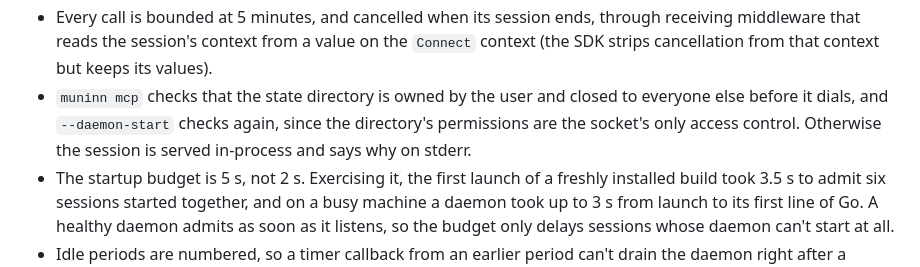
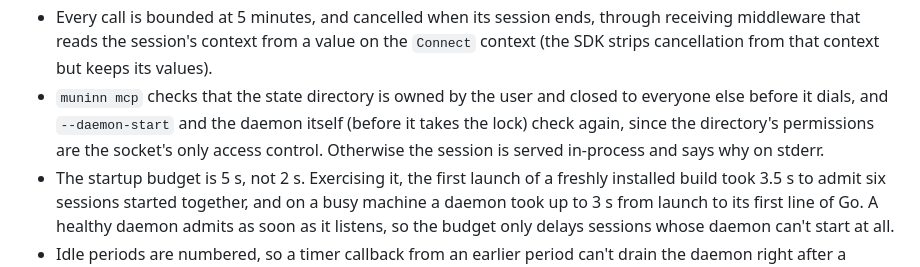
Before and after one commit to Broderick-Westrope/muninn, a Markdown page: plans/design-2026-10-20-shared-mcp-daemon.md, the part around the change. Rendered like a GitHub page.

Commit message:
docs: note that the daemon re-checks its state directory too
Co-authored-by: Brodie Westrope <brodie.westrope@gmail.com>

```diff
--- a/plans/design-2026-10-20-shared-mcp-daemon.md
+++ b/plans/design-2026-10-20-shared-mcp-daemon.md
@@ -451,9 +451,9 @@ The daemon uses the same value; with 17 concurrent sessions it stayed at
   `Connect` context (the SDK strips cancellation from that context but
   keeps its values).
 - `muninn mcp` checks that the state directory is owned by the user and
-  closed to everyone else before it dials, and `--daemon-start` checks
-  again, since the directory's permissions are the socket's only access
-  control. Otherwise the session is served in-process and says why on
+  closed to everyone else before it dials, and `--daemon-start` and the
+  daemon itself (before it takes the lock) check again, since the
+  directory's permissions are the socket's only access control. Otherwise the session is served in-process and says why on
   stderr.
 - The startup budget is 5 s, not 2 s. Exercising it, the first launch of
   a freshly installed build took 3.5 s to admit six sessions started
```
